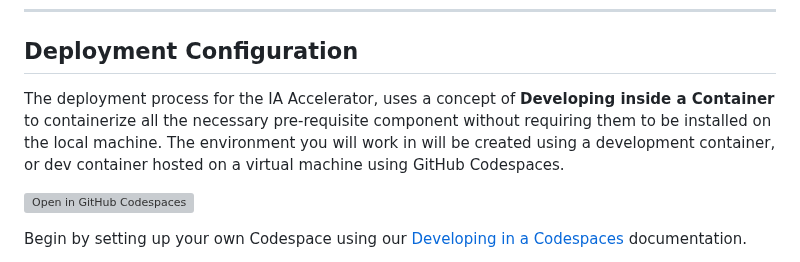
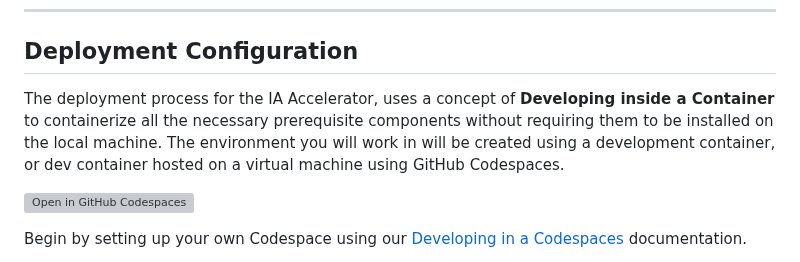
Before and after one commit to microsoft/PubSec-Info-Assistant, a Markdown page: README.md, the part around the change. Drawn GitHub-style; grey boxes are pictures that could not be loaded.

Commit message:
Update README.md
change pre-requisites to "prerequisites" and added a s to make components plural. From -> ...to containerize all the necessary pre-requisite component without requiring them to be installed

```diff
--- a/README.md
+++ b/README.md
@@ -142,7 +142,7 @@ gpt-4-32k | current version
 
 ## Deployment Configuration
 
-The deployment process for the IA Accelerator, uses a concept of **Developing inside a Container** to containerize all the necessary pre-requisite component without requiring them to be installed on the local machine. The environment you will work in will be created using a development container, or dev container hosted on a virtual machine using GitHub Codespaces.
+The deployment process for the IA Accelerator, uses a concept of **Developing inside a Container** to containerize all the necessary prerequisite components without requiring them to be installed on the local machine. The environment you will work in will be created using a development container, or dev container hosted on a virtual machine using GitHub Codespaces.
 
 [![Open in GitHub Codespaces](https://github.com/codespaces/badge.svg)](https://codespaces.new/microsoft/PubSec-Info-Assistant)
 
```
